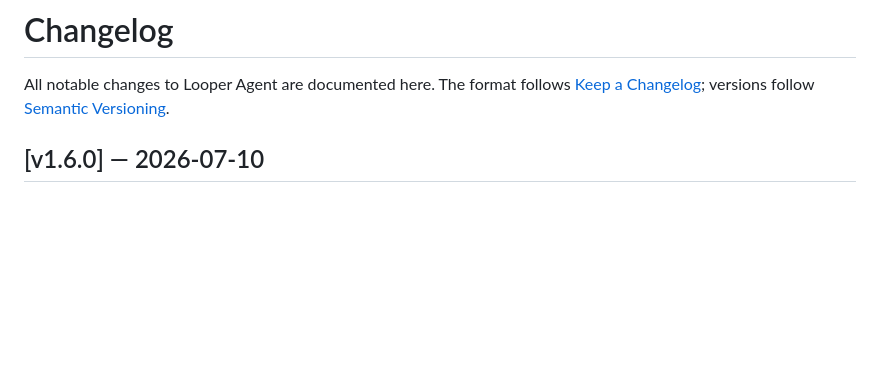
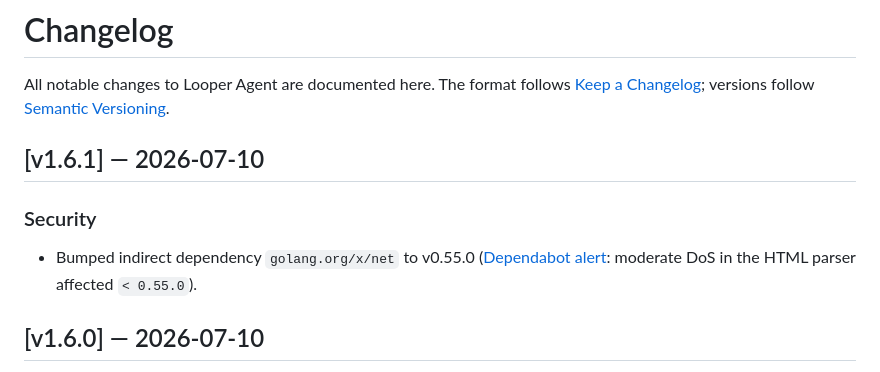
Before and after one commit to cuatroochenta-idi/looper-agent, a Markdown page: CHANGELOG.md, the part around the change. Rendered like a GitHub page; blank space fills up the shorter version.

Commit message:
docs: changelog entry for v1.6.1
Co-Authored-By: Claude Fable 5 <noreply@anthropic.com>

```diff
--- a/CHANGELOG.md
+++ b/CHANGELOG.md
@@ -3,6 +3,14 @@
 All notable changes to Looper Agent are documented here. The format follows
 [Keep a Changelog](https://keepachangelog.com/en/1.1.0/); versions follow
 [Semantic Versioning](https://semver.org).
+
+## [v1.6.1] — 2026-07-10
+
+### Security
+
+- Bumped indirect dependency `golang.org/x/net` to v0.55.0
+  ([Dependabot alert](https://github.com/cuatroochenta-idi/looper-agent/security/dependabot/2):
+  moderate DoS in the HTML parser affected `< 0.55.0`).
 
 ## [v1.6.0] — 2026-07-10
 
```
